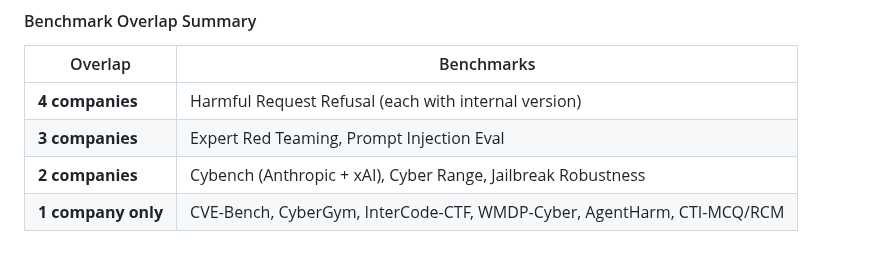
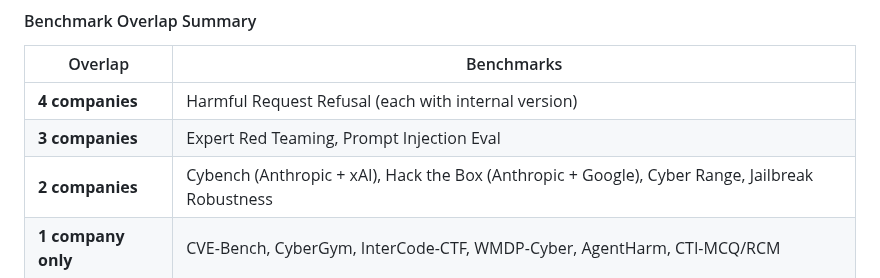
Before and after one commit to ugonfor/awesome-ai-cybersecurity, a Markdown page: README.md, the part around the change. GitHub-like rendering; folded sections open.

Commit message:
Fix last critic finding: add HTB to 2-company overlap list
Benchmark Overlap Summary was missing Hack the Box (Anthropic + Google)
in the 2-company row. Now lists 4 benchmarks at 2-company level.

Critic round 3: all other checks PASS.

Co-Authored-By: Claude Opus 4.6 (1M context) <noreply@anthropic.com>

```diff
--- a/README.md
+++ b/README.md
@@ -170,7 +170,7 @@ Each company has its own framework for evaluating cybersecurity risk:
 |---|---|
 | **4 companies** | Harmful Request Refusal (each with internal version) |
 | **3 companies** | Expert Red Teaming, Prompt Injection Eval |
-| **2 companies** | Cybench (Anthropic + xAI), Cyber Range, Jailbreak Robustness |
+| **2 companies** | Cybench (Anthropic + xAI), Hack the Box (Anthropic + Google), Cyber Range, Jailbreak Robustness |
 | **1 company only** | CVE-Bench, CyberGym, InterCode-CTF, WMDP-Cyber, AgentHarm, CTI-MCQ/RCM |
 
 </details>
```
